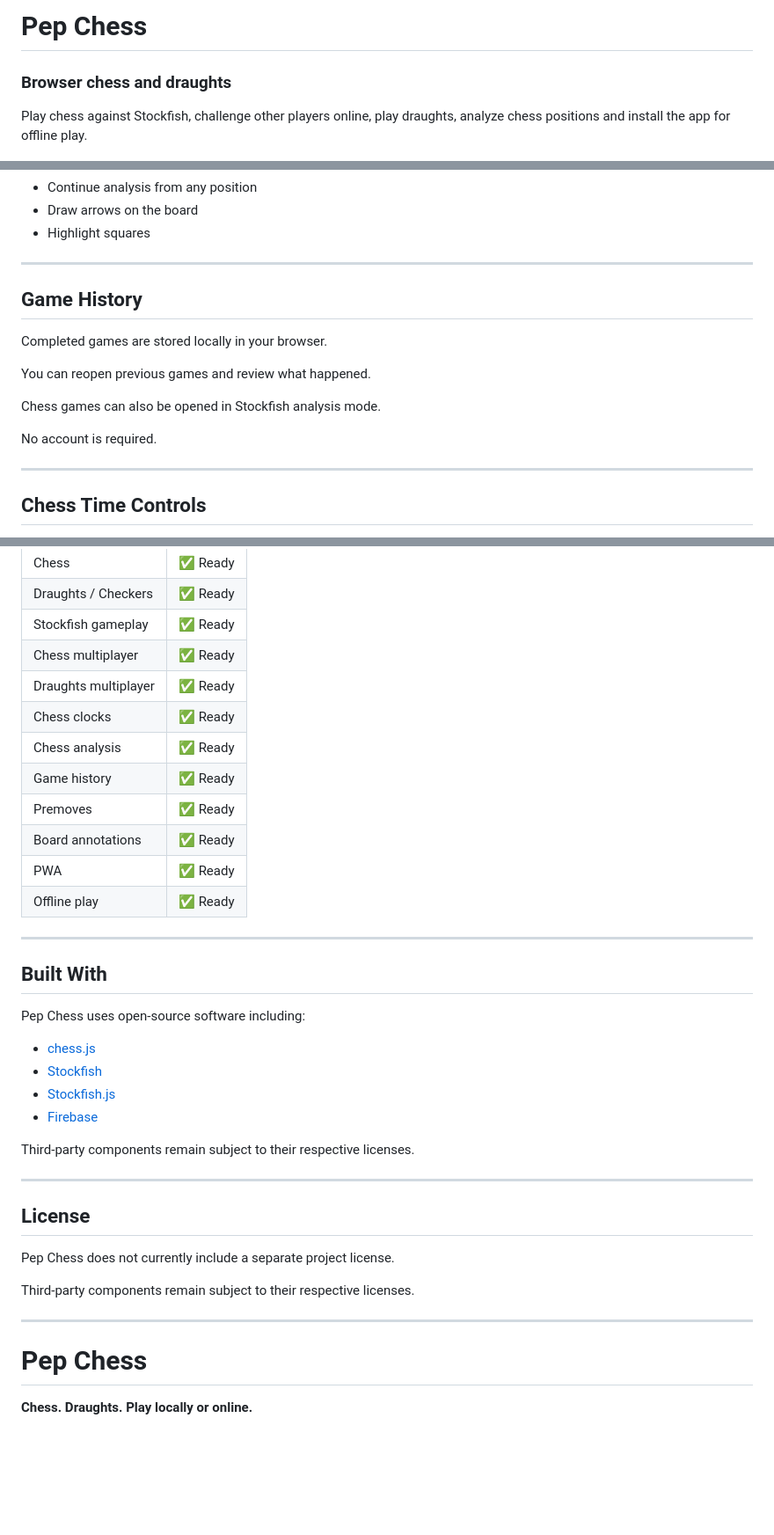
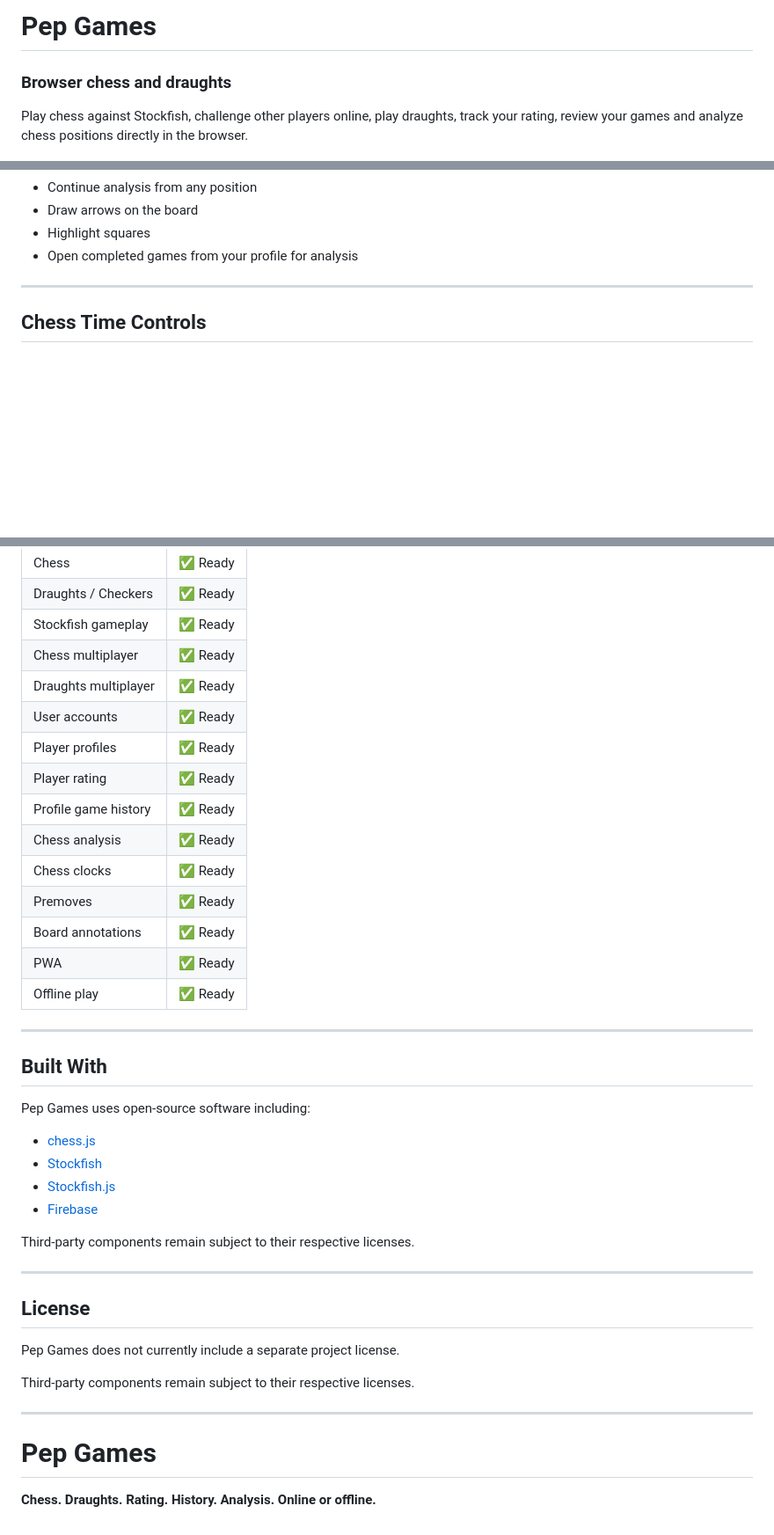
Before and after one commit to PepDominator/pep-chess, a Markdown page: README.md, 3 parts joined by grey strips. Shown at 88% size. Rendered like a GitHub page; blank space fills up the shorter version.

```diff
--- a/README.md
+++ b/README.md
@@ -1,8 +1,8 @@
-# Pep Chess
+# Pep Games
 
 ### Browser chess and draughts
 
-Play chess against Stockfish, challenge other players online, play draughts, analyze chess positions and install the app for offline play.
+Play chess against Stockfish, challenge other players online, play draughts, track your rating, review your games and analyze chess positions directly in the browser.
 
 ![Stockfish](https://img.shields.io/badge/Chess%20Engine-Stockfish%2019-4B7399?style=flat-square)
 ![Chess](https://img.shields.io/badge/Game-Chess-success?style=flat-square)
@@ -129,18 +175,7 @@ You can:
 - Continue analysis from any position
 - Draw arrows on the board
 - Highlight squares
-
----
-
-## Game History
-
-Completed games are stored locally in your browser.
-
-You can reopen previous games and review what happened.
-
-Chess games can also be opened in Stockfish analysis mode.
-
-No account is required.
+- Open completed games from your profile for analysis
 
 ---
 
@@ -316,9 +357,12 @@ Caches application files for offline local play.
 | Stockfish gameplay | ✅ Ready |
 | Chess multiplayer | ✅ Ready |
 | Draughts multiplayer | ✅ Ready |
+| User accounts | ✅ Ready |
+| Player profiles | ✅ Ready |
+| Player rating | ✅ Ready |
+| Profile game history | ✅ Ready |
+| Chess analysis | ✅ Ready |
 | Chess clocks | ✅ Ready |
-| Chess analysis | ✅ Ready |
-| Game history | ✅ Ready |
 | Premoves | ✅ Ready |
 | Board annotations | ✅ Ready |
 | PWA | ✅ Ready |
@@ -328,7 +372,7 @@ Caches application files for offline local play.
 
 ## Built With
 
-Pep Chess uses open-source software including:
+Pep Games uses open-source software including:
 
 - [chess.js](https://github.com/jhlywa/chess.js)
 - [Stockfish](https://stockfishchess.org/)
@@ -341,12 +385,12 @@ Third-party components remain subject to their respective licenses.
 
 ## License
 
-Pep Chess does not currently include a separate project license.
+Pep Games does not currently include a separate project license.
 
 Third-party components remain subject to their respective licenses.
 
 ---
 
-# Pep Chess
+# Pep Games
 
-**Chess. Draughts. Play locally or online.**
+**Chess. Draughts. Rating. History. Analysis. Online or offline.**
```
Also changed, not shown: other parts of README.md (+63 -11 lines).
